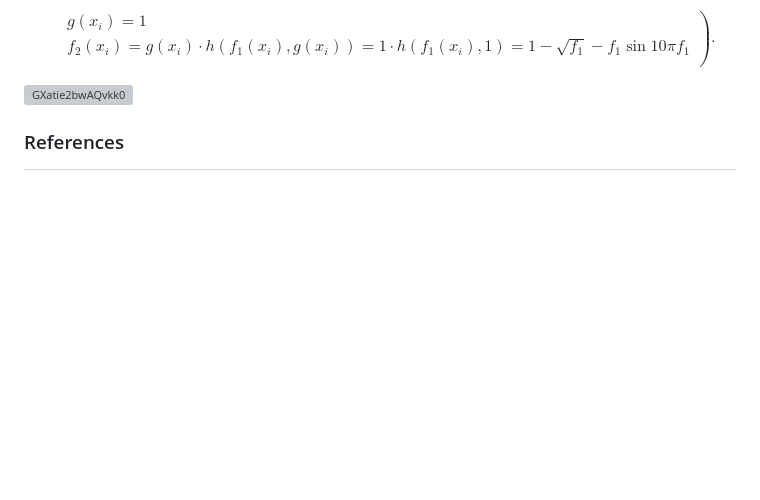
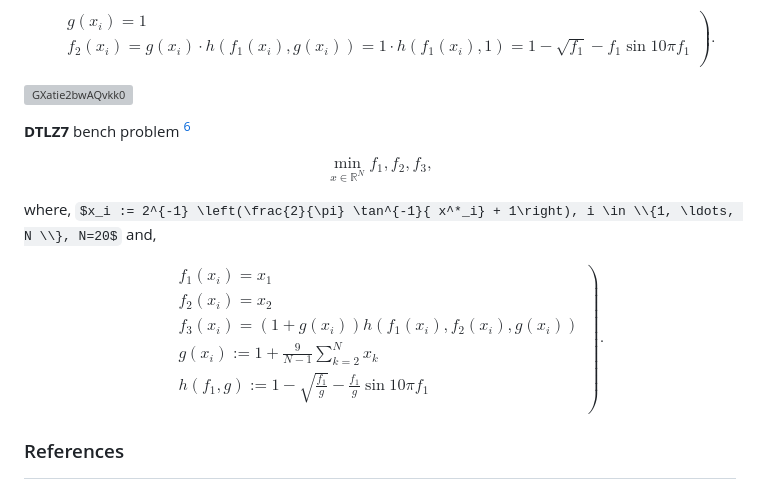
Before and after one commit to KRproject-tech/FP_NSGAII, a Markdown page: README.md, the part around one of its changes. GitHub-like rendering; some formulas as TeX source; blank space fills up the shorter version; grey boxes are pictures that could not be loaded.

```diff
--- a/README.md
+++ b/README.md
@@ -224,6 +224,27 @@ $$
 ![GXatie2bwAQvkk0](https://github.com/user-attachments/assets/5fb7714f-f632-41bd-a15e-70a70f8a1bc9)
 
 
+
+__DTLZ7__ bench problem [^6]
+
+$$
+\min_{x \in \mathbb{R}^N} f_1, f_2, f_3,
+$$
+
+where, $x_i := 2^{-1} \left(\frac{2}{\pi} \tan^{-1}{ x^*_i} + 1\right), i \in \\{1, \ldots, N \\}, N=20$ and,
+
+$$
+\left.
+\begin{eqnarray}
+&& f_1(x_i) = x_1 \\
+&& f_2(x_i) = x_2 \\
+&& f_3(x_i) = (1 + g(x_i)) h( f_1(x_i), f_2(x_i), g(x_i)) \\
+&& g(x_i) := 1 + \frac{9}{N-1} \sum_{k=2}^N x_k \\
+&& h(f_1, g) := 1 - \sqrt{ \frac{f_1}{g} } - \frac{f_1}{g} \sin{ 10 \pi f_1 } \\
+\end{eqnarray}
+\right).
+$$
+
 ### References
 [^1]: K. Deb, A. Pratap, S. Agarwal, T. Meyarivan, A fast and elitist multiobjective genetic algorithm: NSGA-II, IEEE Transactions on Evolutionary Computation 6 (2) (2002) 182–197. doi:10.1109/4235.996017.
 
```
Also changed, not shown: other parts of README.md (+2 -0 lines).
